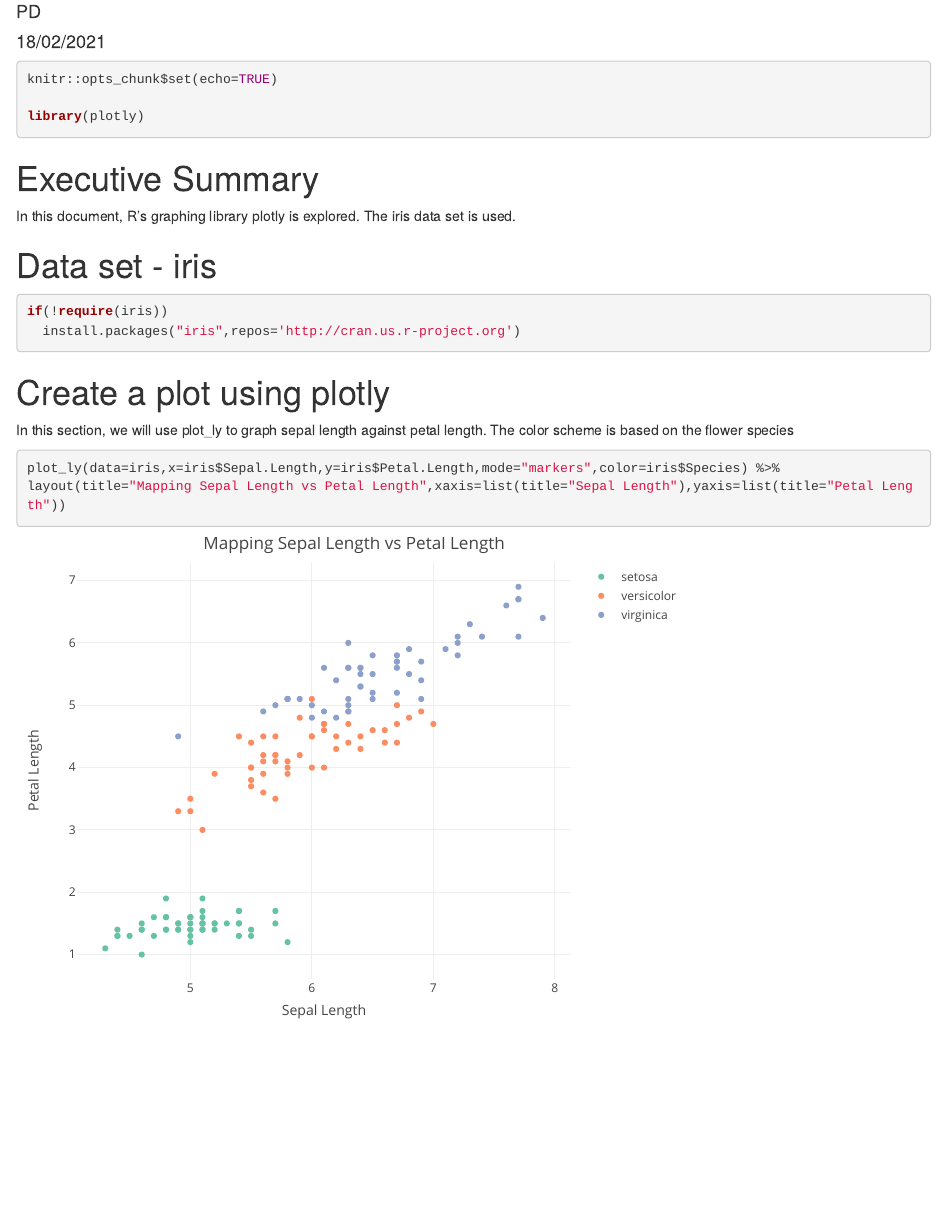
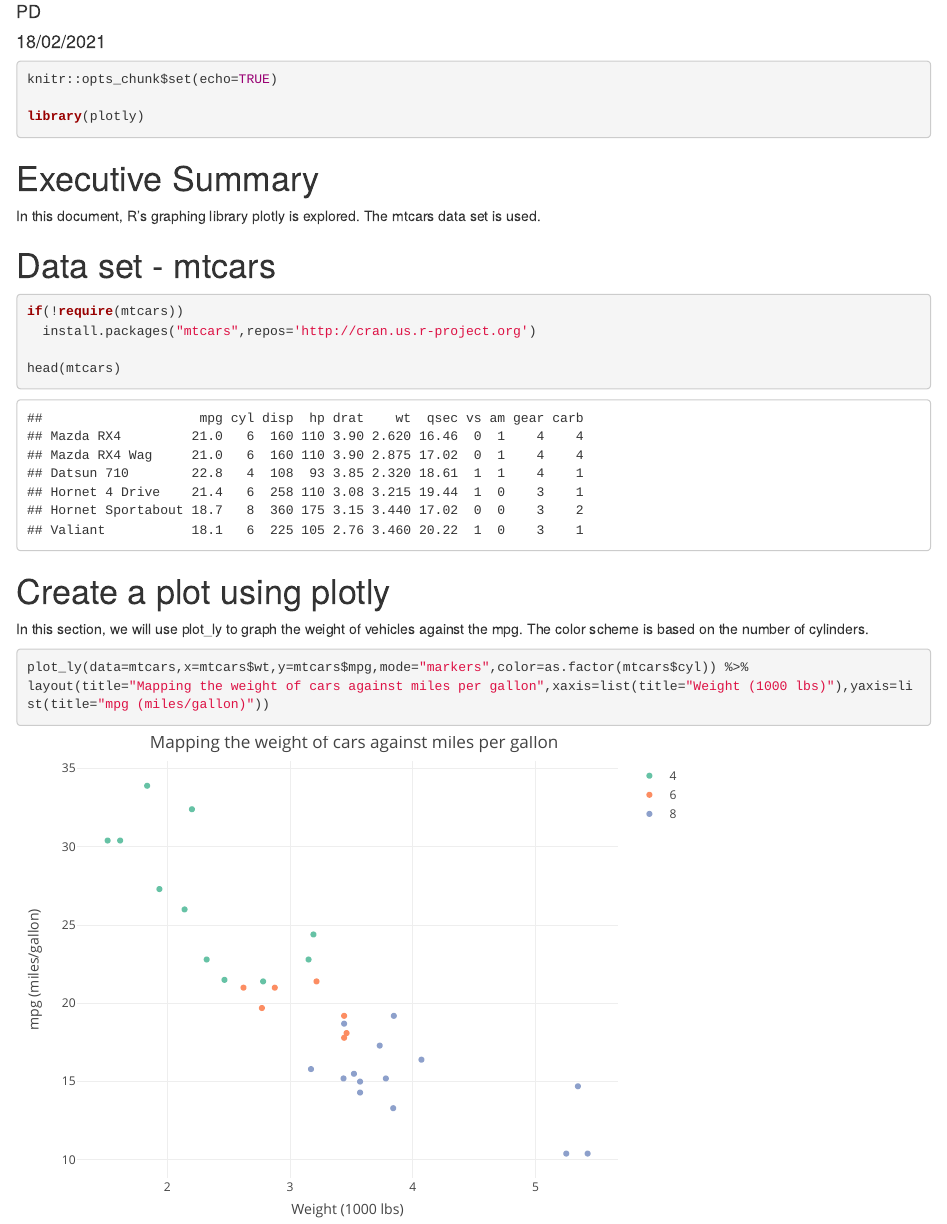
Before and after one commit to life-lng-learner/developing_data_products_assnt3, an R Markdown document (index.Rmd): the page in a window 1100 px wide, from 70 px down. Rendered offline with R 4.5, knitr and Pandoc, with nearby package versions.

Commit message:
change data set

````diff
--- a/index.Rmd
+++ b/index.Rmd
@@ -13,22 +13,24 @@ library(plotly)
 ```
 
 # Executive Summary
-In this document, R's graphing library plotly is explored. The iris data set is used.
+In this document, R's graphing library plotly is explored. The mtcars data set is used.
 
-# Data set - iris
+# Data set - mtcars
 ```{r message=FALSE, warning=FALSE}
 
-if(!require(iris))
-  install.packages("iris",repos='http://cran.us.r-project.org')
+if(!require(mtcars))
+  install.packages("mtcars",repos='http://cran.us.r-project.org')
+
+head(mtcars)
 
 ```
 
 # Create a plot using plotly
-In this section, we will use plot_ly to graph sepal length against petal length. The color scheme is based on the flower species
+In this section, we will use plot_ly to graph the weight of vehicles against the mpg. The color scheme is based on the number of cylinders.
 
 ```{r message=FALSE, warning=FALSE}
 
-plot_ly(data=iris,x=iris$Sepal.Length,y=iris$Petal.Length,mode="markers",color=iris$Species) %>%
-layout(title="Mapping Sepal Length vs Petal Length",xaxis=list(title="Sepal Length"),yaxis=list(title="Petal Length"))
+plot_ly(data=mtcars,x=mtcars$wt,y=mtcars$mpg,mode="markers",color=as.factor(mtcars$cyl)) %>%
+layout(title="Mapping the weight of cars against miles per gallon",xaxis=list(title="Weight (1000 lbs)"),yaxis=list(title="mpg (miles/gallon)"))
 
 ```
````
